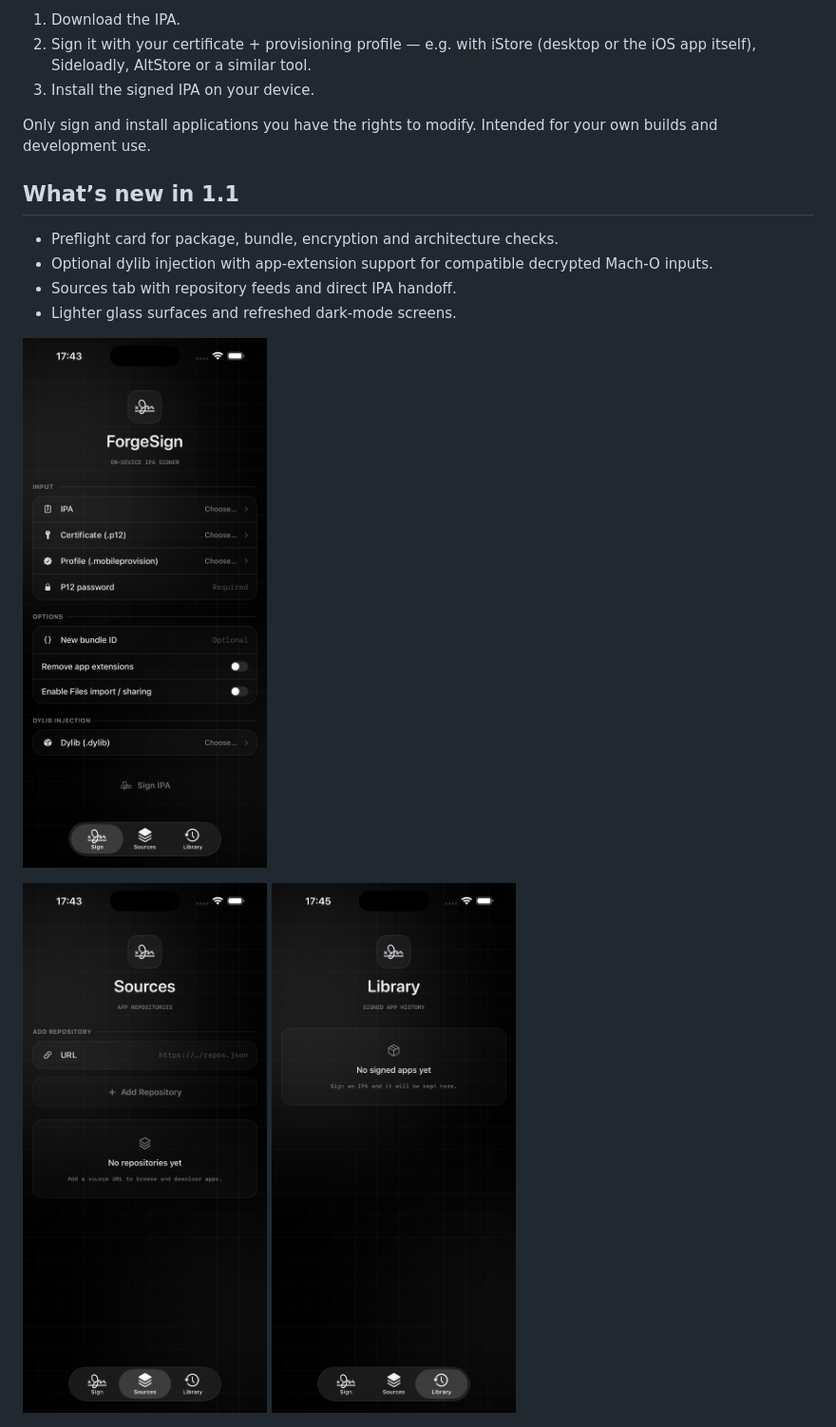
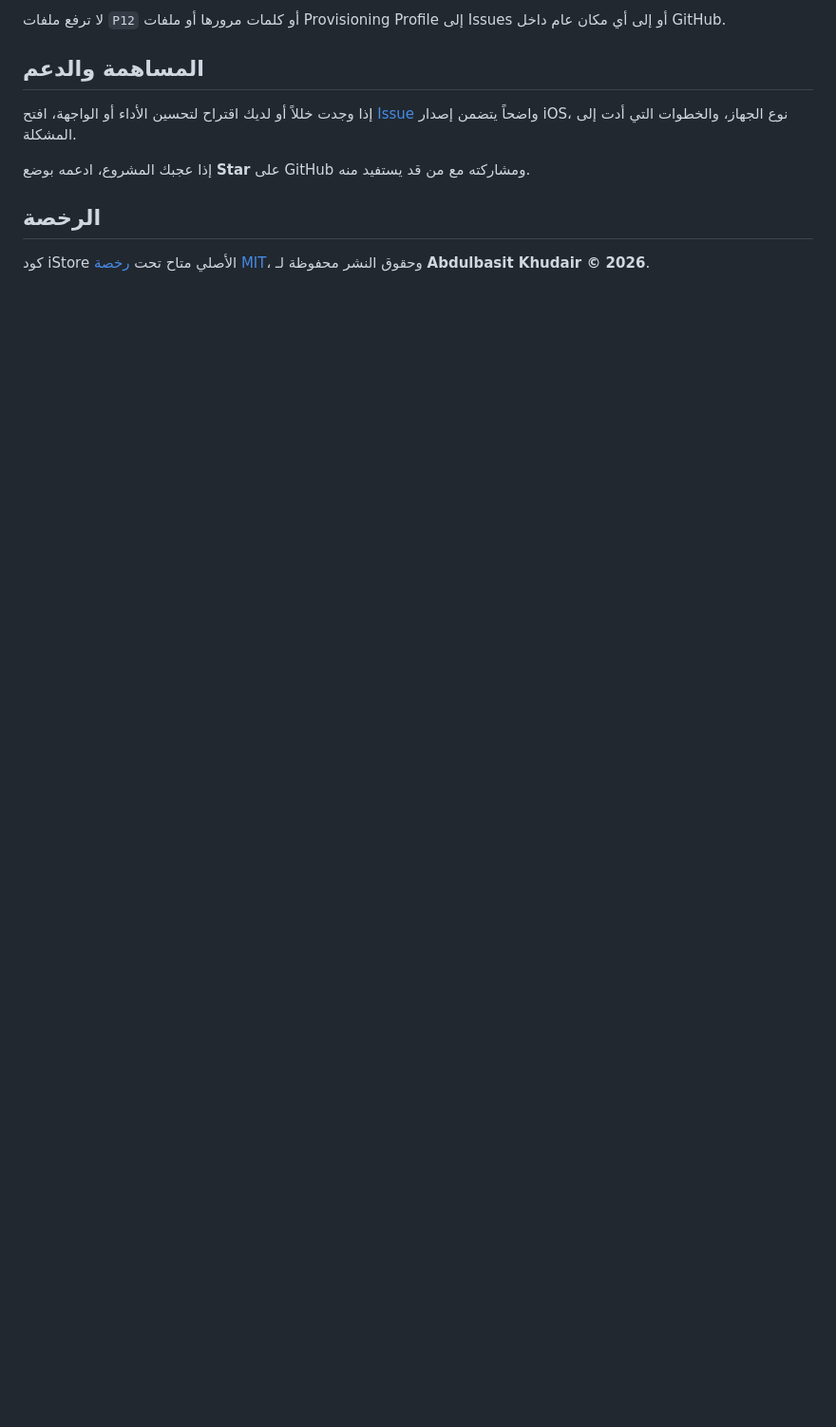
Before and after one commit to 3aiOS-dev/ONs, a Markdown page: README.md, the part around one of its changes. Shown at 95% size. Rendered like a GitHub page; blank space fills up the shorter version.

```diff
--- a/README.md
+++ b/README.md
@@ -48,18 +42,13 @@ Grab `iStore-1.1.ipa` from the [1.1 release](https://github.com/hggdet/iStore-iO
 
-1. Download the IPA.
-2. Sign it with your certificate + provisioning profile — e.g. with iStore (desktop or the iOS app itself), Sideloadly, AltStore or a similar tool.
-3. Install the signed IPA on your device.
+لا ترفع ملفات `P12` أو كلمات مرورها أو ملفات Provisioning Profile إلى Issues أو إلى أي مكان عام داخل GitHub.
 
-Only sign and install applications you have the rights to modify. Intended for your own builds and development use.
+## المساهمة والدعم
 
-## What’s new in 1.1
+إذا وجدت خللاً أو لديك اقتراح لتحسين الأداء أو الواجهة، افتح [Issue](https://github.com/hggdet/iStore-iOS/issues) واضحاً يتضمن إصدار iOS، نوع الجهاز، والخطوات التي أدت إلى المشكلة.
 
-- Preflight card for package, bundle, encryption and architecture checks.
-- Optional dylib injection with app-extension support for compatible decrypted Mach-O inputs.
-- Sources tab with repository feeds and direct IPA handoff.
-- Lighter glass surfaces and refreshed dark-mode screens.
+إذا عجبك المشروع، ادعمه بوضع **Star** على GitHub ومشاركته مع من قد يستفيد منه.
 
-![iStore Sign tab in dark mode](docs/screens/screenshot-sign-dark.png)
+## الرخصة
 
-![iStore Sources and Library tabs in dark mode](docs/screens/screenshot-sources-dark.png) ![iStore Library tab in dark mode](docs/screens/screenshot-library-dark.png)
+كود iStore الأصلي متاح تحت [رخصة MIT](LICENSE)، وحقوق النشر محفوظة لـ **Abdulbasit Khudair © 2026**.
 
```
Also changed, not shown: other parts of README.md (+25 -54 lines).
